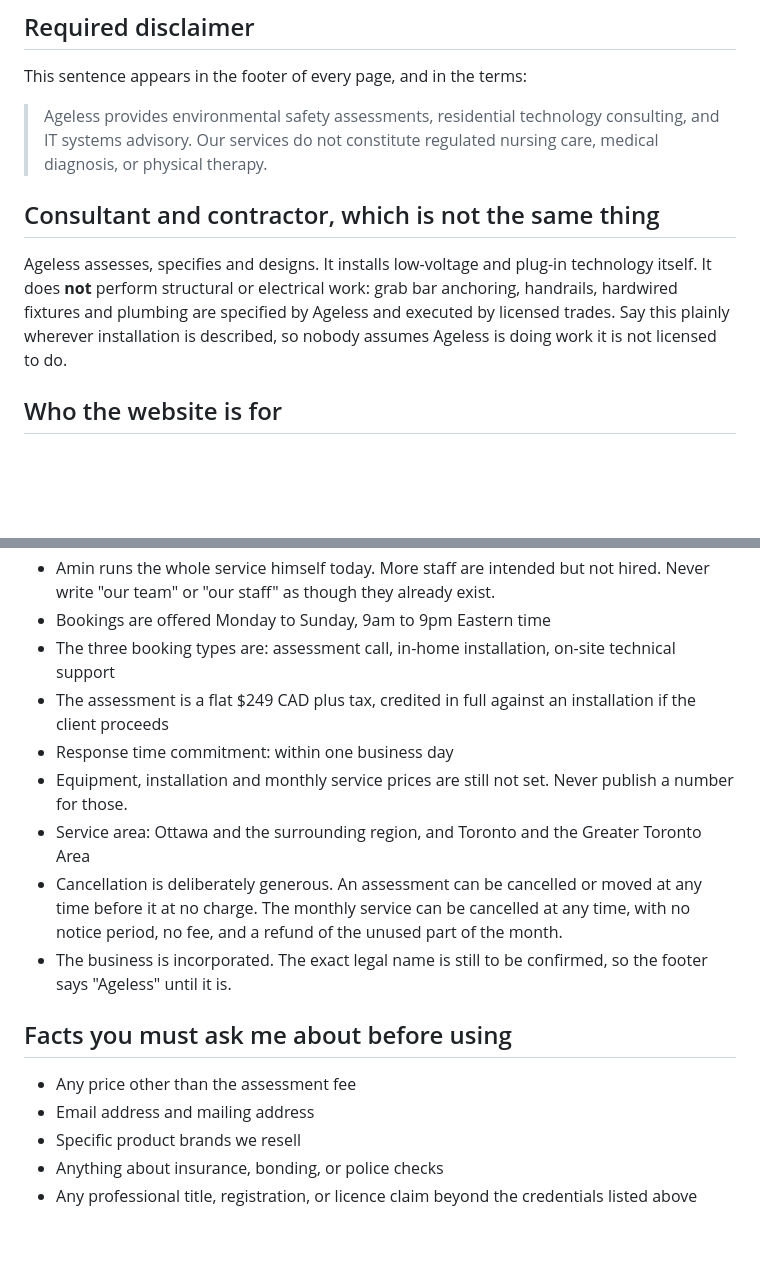
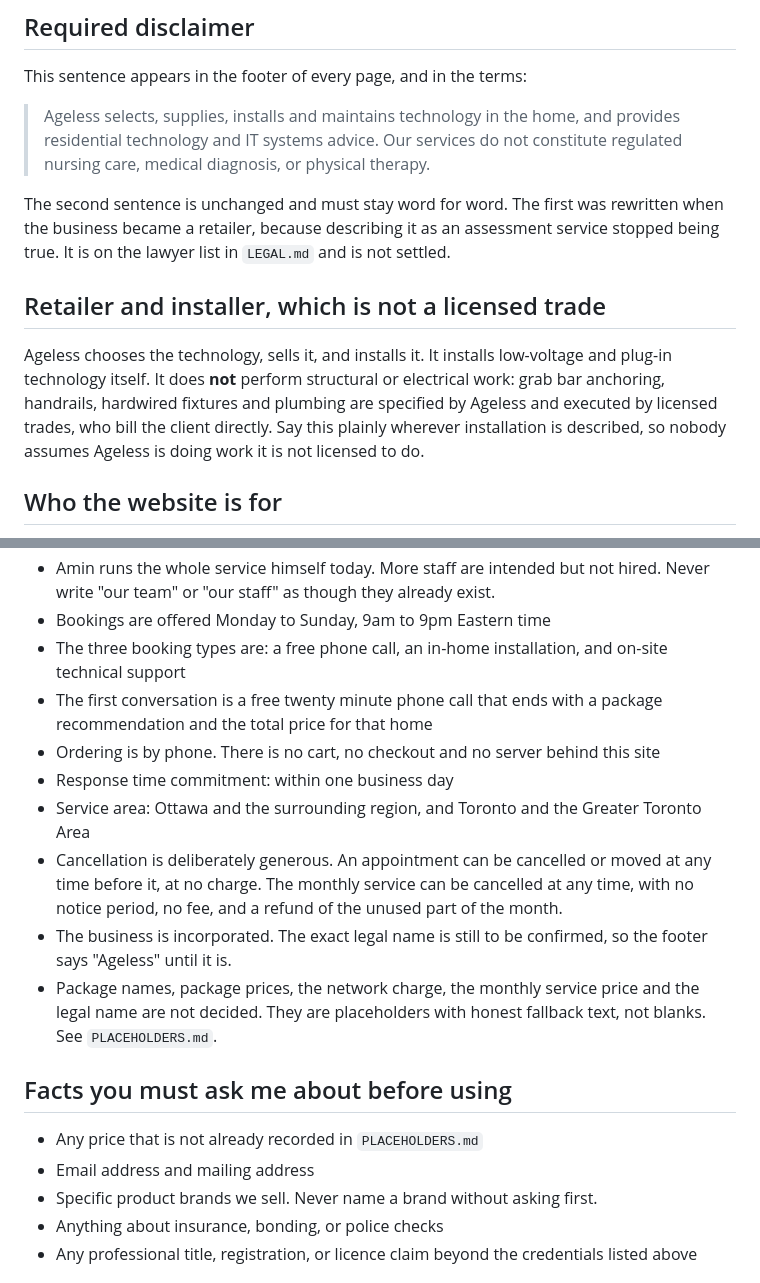
Before and after one commit to ZenithXDust/ageless-website, a Markdown page: CLAUDE.md, 2 parts joined by grey strips. Drawn GitHub-style; blank space fills up the shorter version.

```diff
--- a/CLAUDE.md
+++ b/CLAUDE.md
@@ -39,11 +93,13 @@ This applies to the field tools and the generated report as much as to the websi
 
 This sentence appears in the footer of every page, and in the terms:
 
-> Ageless provides environmental safety assessments, residential technology consulting, and IT systems advisory. Our services do not constitute regulated nursing care, medical diagnosis, or physical therapy.
+> Ageless selects, supplies, installs and maintains technology in the home, and provides residential technology and IT systems advice. Our services do not constitute regulated nursing care, medical diagnosis, or physical therapy.
 
-## Consultant and contractor, which is not the same thing
+The second sentence is unchanged and must stay word for word. The first was rewritten when the business became a retailer, because describing it as an assessment service stopped being true. It is on the lawyer list in `LEGAL.md` and is not settled.
 
-Ageless assesses, specifies and designs. It installs low-voltage and plug-in technology itself. It does **not** perform structural or electrical work: grab bar anchoring, handrails, hardwired fixtures and plumbing are specified by Ageless and executed by licensed trades. Say this plainly wherever installation is described, so nobody assumes Ageless is doing work it is not licensed to do.
+## Retailer and installer, which is not a licensed trade
+
+Ageless chooses the technology, sells it, and installs it. It installs low-voltage and plug-in technology itself. It does **not** perform structural or electrical work: grab bar anchoring, handrails, hardwired fixtures and plumbing are specified by Ageless and executed by licensed trades, who bill the client directly. Say this plainly wherever installation is described, so nobody assumes Ageless is doing work it is not licensed to do.
 
 ## Who the website is for
 
@@ -123,19 +179,20 @@ This is not a checklist item. It is the product personality.
 - Technical support, remote or on site, is available 24 hours a day, 7 days a week
 - Amin runs the whole service himself today. More staff are intended but not hired. Never write "our team" or "our staff" as though they already exist.
 - Bookings are offered Monday to Sunday, 9am to 9pm Eastern time
-- The three booking types are: assessment call, in-home installation, on-site technical support
-- The assessment is a flat $249 CAD plus tax, credited in full against an installation if the client proceeds
+- The three booking types are: a free phone call, an in-home installation, and on-site technical support
+- The first conversation is a free twenty minute phone call that ends with a package recommendation and the total price for that home
+- Ordering is by phone. There is no cart, no checkout and no server behind this site
 - Response time commitment: within one business day
-- Equipment, installation and monthly service prices are still not set. Never publish a number for those.
 - Service area: Ottawa and the surrounding region, and Toronto and the Greater Toronto Area
-- Cancellation is deliberately generous. An assessment can be cancelled or moved at any time before it at no charge. The monthly service can be cancelled at any time, with no notice period, no fee, and a refund of the unused part of the month.
+- Cancellation is deliberately generous. An appointment can be cancelled or moved at any time before it, at no charge. The monthly service can be cancelled at any time, with no notice period, no fee, and a refund of the unused part of the month.
 - The business is incorporated. The exact legal name is still to be confirmed, so the footer says "Ageless" until it is.
+- Package names, package prices, the network charge, the monthly service price and the legal name are not decided. They are placeholders with honest fallback text, not blanks. See `PLACEHOLDERS.md`.
 
 ## Facts you must ask me about before using
 
-- Any price other than the assessment fee
+- Any price that is not already recorded in `PLACEHOLDERS.md`
 - Email address and mailing address
-- Specific product brands we resell
+- Specific product brands we sell. Never name a brand without asking first.
 - Anything about insurance, bonding, or police checks
 - Any professional title, registration, or licence claim beyond the credentials listed above
 
```
Also changed, not shown: other parts of CLAUDE.md (+65 -11 lines).
